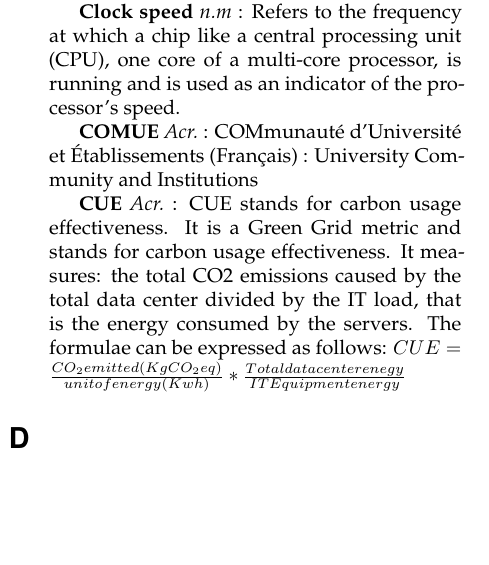
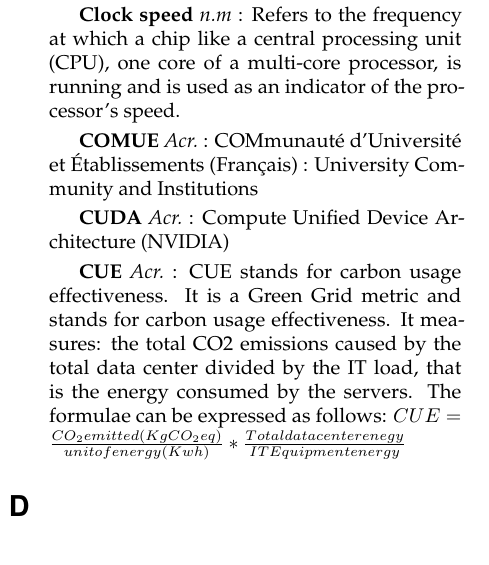
Before and after one commit to cedricjourdain/HPC-workspace, a LaTeX document (Dictionnaire_En.tex): part of one column of page 2 of 9, cut so that both start at the same text, the shorter picture padded with empty space. Compiled offline with pdfLaTeX.

Commit message:
Update dictionnaries

```diff
--- a/Dictionnaire_En.tex
+++ b/Dictionnaire_En.tex
@@ -128,6 +128,8 @@
 \entry{Clock speed}{n.m}{Refers to the frequency at which a chip like a central processing unit (CPU), one core of a multi-core processor, is running and is used as an indicator of the processor's speed.}
 
 \entry{COMUE}{Acr.}{COMmunauté d'Université et Établissements (Français) : University Community and Institutions }
+
+\entry{CUDA}{Acr.}{Compute Unified Device Architecture (NVIDIA)}
 
 \entry{CUE}{Acr.}{CUE stands for carbon usage effectiveness. It is a Green Grid metric and stands for carbon usage effectiveness. It measures: the total CO2 emissions caused by the total data center divided by the IT load, that is the energy consumed by the servers. The formulae can be expressed as follows:  $ CUE = \frac{CO_{2}emitted (KgCO_{2}eq)}{unit of energy (Kwh) } * \frac{Total data center enegy}{IT Equipment energy}$ }
 
```
Also changed, not shown: Dictionnaire_Fr.tex (+2 -0 lines), Dictionnaire_En.pdf, 1 other file.
